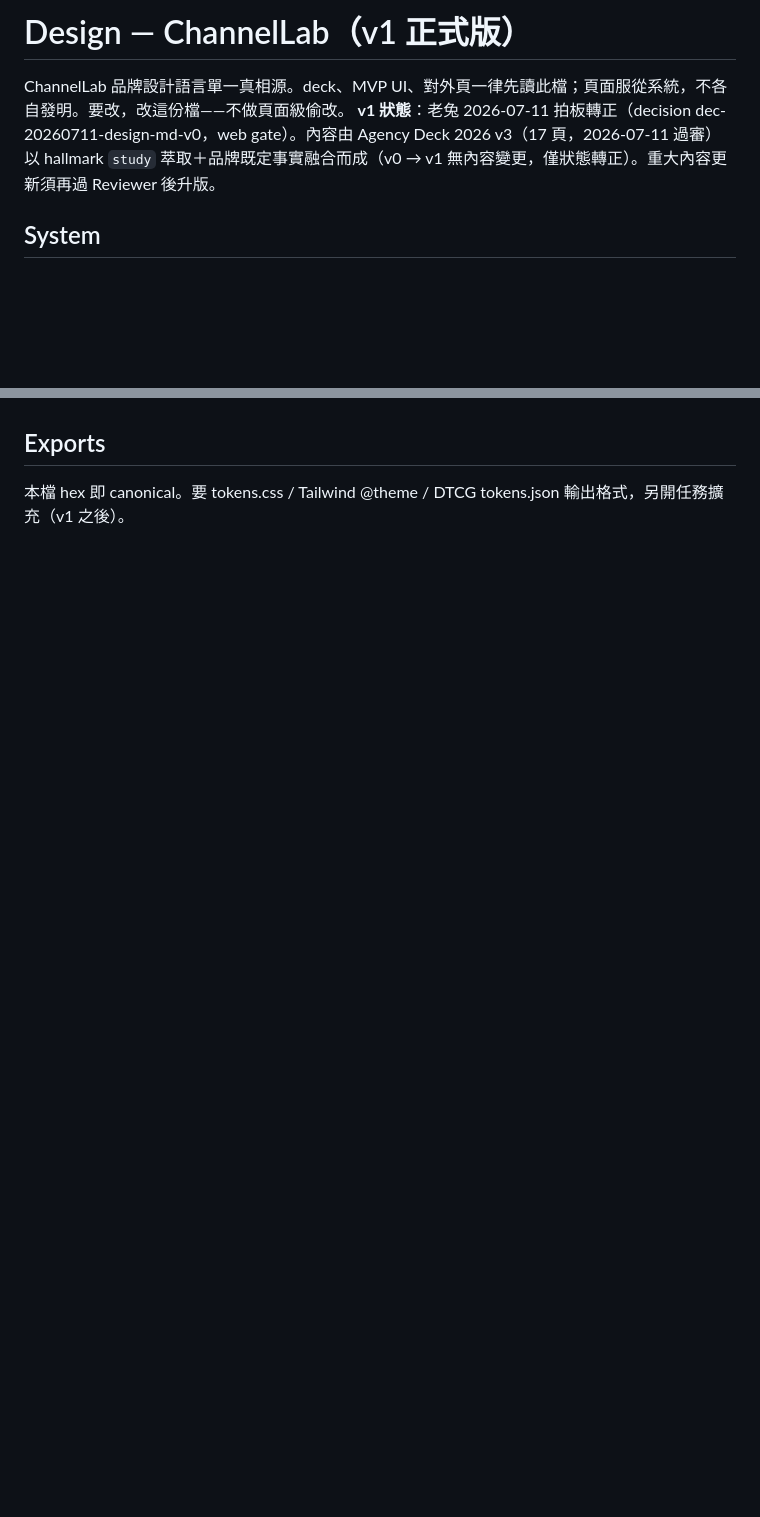
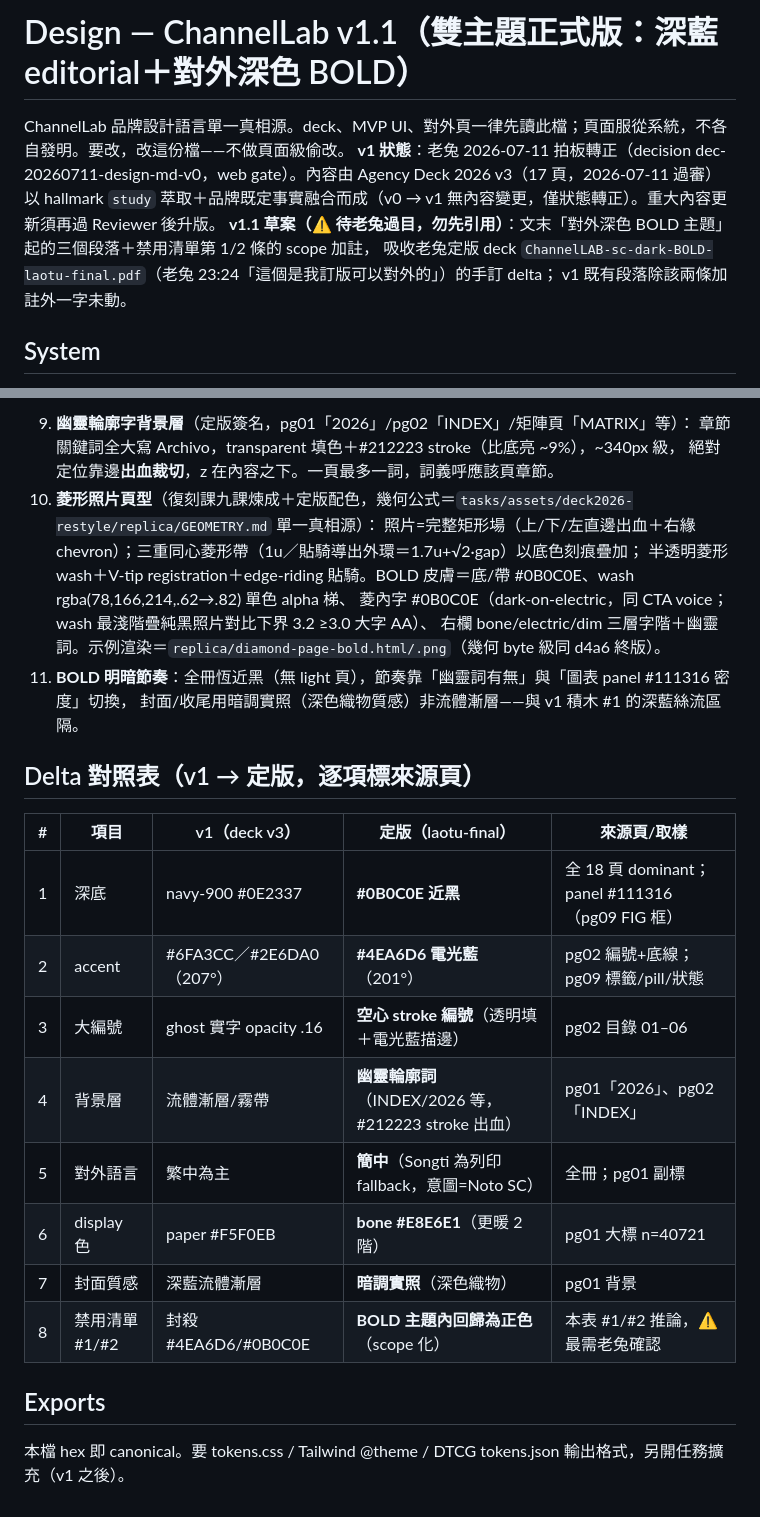
Before and after one commit to ChannelLabAI/claude-telegram-bots, a Markdown page: shared/design/DESIGN.md, 2 parts joined by grey strips. Rendered like a GitHub page; blank space fills up the shorter version.

```diff
--- a/shared/design/DESIGN.md
+++ b/shared/design/DESIGN.md
@@ -1,7 +1,10 @@
-# Design — ChannelLab（v1 正式版）
+# Design — ChannelLab v1.1（雙主題正式版：深藍 editorial＋對外深色 BOLD）
 
 ChannelLab 品牌設計語言單一真相源。deck、MVP UI、對外頁一律先讀此檔；頁面服從系統，不各自發明。要改，改這份檔——不做頁面級偷改。
 **v1 狀態**：老兔 2026-07-11 拍板轉正（decision dec-20260711-design-md-v0，web gate）。內容由 Agency Deck 2026 v3（17 頁，2026-07-11 過審）以 hallmark `study` 萃取＋品牌既定事實融合而成（v0 → v1 無內容變更，僅狀態轉正）。重大內容更新須再過 Reviewer 後升版。
+**v1.1 草案（⚠️ 待老兔過目，勿先引用）**：文末「對外深色 BOLD 主題」起的三個段落＋禁用清單第 1/2 條的 scope 加註，
+吸收老兔定版 deck `ChannelLAB-sc-dark-BOLD-laotu-final.pdf`（老兔 23:24「這個是我訂版可以對外的」）的手訂 delta；
+v1 既有段落除該兩條加註外一字未動。
 
 ## System
 - Genre · editorial（深藍權威 × 雜誌字階；反 AI slop：不用罐頭漸層、不居中一切、不三欄 icon grid）
@@ -99,2 +142,26 @@ ChannelLab 品牌設計語言單一真相源。deck、MVP UI、對外頁一律
+9. **幽靈輪廓字背景層**（定版簽名，pg01「2026」/pg02「INDEX」/矩陣頁「MATRIX」等）：
+   章節關鍵詞全大寫 Archivo，transparent 填色＋#212223 stroke（比底亮 ~9%），~340px 級，
+   絕對定位靠邊**出血裁切**，z 在內容之下。一頁最多一詞，詞義呼應該頁章節。
+10. **菱形照片頁型**（復刻課九課煉成＋定版配色，幾何公式＝`tasks/assets/deck2026-restyle/replica/GEOMETRY.md` 單一真相源）：
+    照片=完整矩形場（上/下/左直邊出血＋右緣 chevron）；三重同心菱形帶（1u／貼騎導出外環＝1.7u+√2·gap）以底色刻痕疊加；
+    半透明菱形 wash＋V-tip registration＋edge-riding 貼騎。BOLD 皮膚＝底/帶 #0B0C0E、wash rgba(78,166,214,.62→.82) 單色 alpha 梯、
+    菱內字 #0B0C0E（dark-on-electric，同 CTA voice；wash 最淺階疊純黑照片對比下界 3.2 ≥3.0 大字 AA）、
+    右欄 bone/electric/dim 三層字階＋幽靈詞。示例渲染＝`replica/diamond-page-bold.html/.png`（幾何 byte 級同 d4a6 終版）。
+11. **BOLD 明暗節奏**：全冊恆近黑（無 light 頁），節奏靠「幽靈詞有無」與「圖表 panel #111316 密度」切換，
+    封面/收尾用暗調實照（深色織物質感）非流體漸層——與 v1 積木 #1 的深藍絲流區隔。
+
+## Delta 對照表（v1 → 定版，逐項標來源頁）
+
+| # | 項目 | v1（deck v3） | 定版（laotu-final） | 來源頁/取樣 |
+|---|---|---|---|---|
+| 1 | 深底 | navy-900 #0E2337 | **#0B0C0E 近黑** | 全 18 頁 dominant；panel #111316（pg09 FIG 框） |
+| 2 | accent | #6FA3CC／#2E6DA0（207°） | **#4EA6D6 電光藍**（201°） | pg02 編號+底線；pg09 標籤/pill/狀態 |
+| 3 | 大編號 | ghost 實字 opacity .16 | **空心 stroke 編號**（透明填＋電光藍描邊） | pg02 目錄 01–06 |
+| 4 | 背景層 | 流體漸層/霧帶 | **幽靈輪廓詞**（INDEX/2026 等，#212223 stroke 出血） | pg01「2026」、pg02「INDEX」 |
+| 5 | 對外語言 | 繁中為主 | **簡中**（Songti 為列印 fallback，意圖=Noto SC） | 全冊；pg01 副標 |
+| 6 | display 色 | paper #F5F0EB | **bone #E8E6E1**（更暖 2 階） | pg01 大標 n=40721 |
+| 7 | 封面質感 | 深藍流體漸層 | **暗調實照**（深色織物） | pg01 背景 |
+| 8 | 禁用清單 #1/#2 | 封殺 #4EA6D6/#0B0C0E | **BOLD 主題內回歸為正色**（scope 化） | 本表 #1/#2 推論，⚠️ 最需老兔確認 |
+
 ## Exports
 本檔 hex 即 canonical。要 tokens.css / Tailwind @theme / DTCG tokens.json 輸出格式，另開任務擴充（v1 之後）。
```
Also changed, not shown: other parts of shared/design/DESIGN.md (+41 -1 lines).
